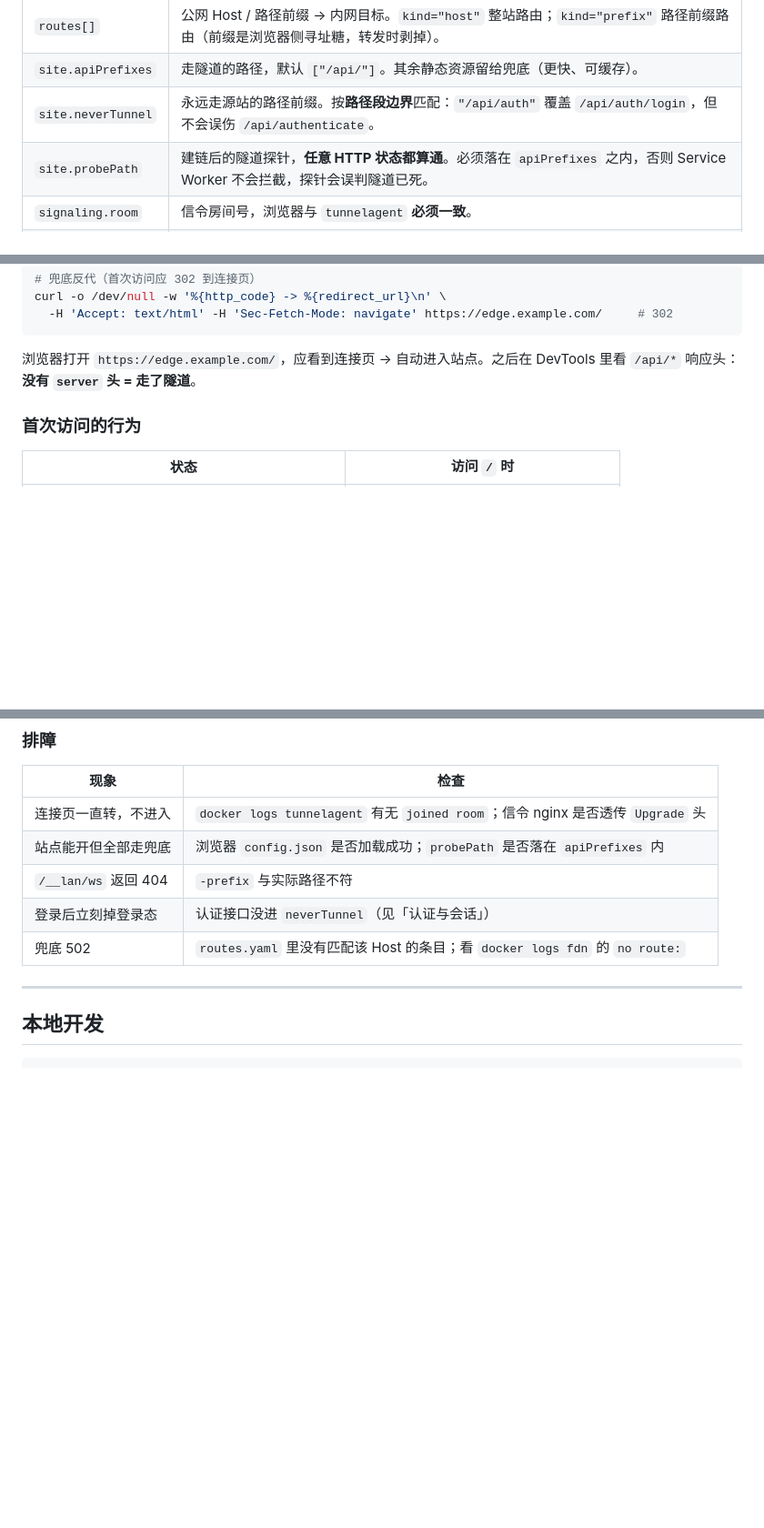
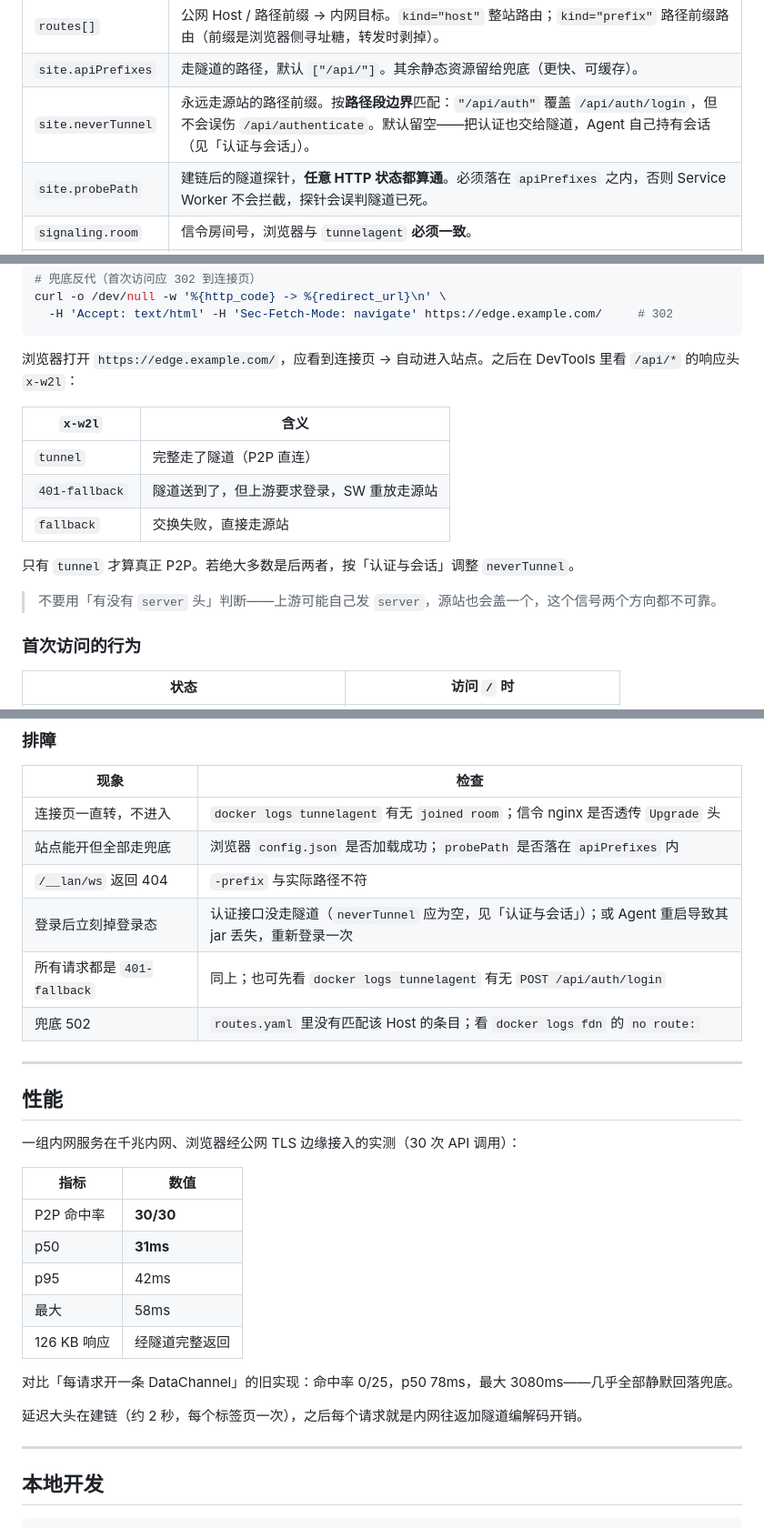
Before and after one commit to eug3/RTCWeb2Lan, a Markdown page: README.md, 3 parts joined by grey strips. Shown at 91% size. GitHub-like rendering; blank space fills up the shorter version.

````diff
--- a/README.md
+++ b/README.md
@@ -106,7 +107,7 @@ RTCWeb2Lan 用另一条路：
 | --- | --- |
 | `routes[]` | 公网 Host / 路径前缀 → 内网目标。`kind="host"` 整站路由；`kind="prefix"` 路径前缀路由（前缀是浏览器侧寻址糖，转发时剥掉）。 |
 | `site.apiPrefixes` | 走隧道的路径，默认 `["/api/"]`。其余静态资源留给兜底（更快、可缓存）。 |
-| `site.neverTunnel` | 永远走源站的路径前缀。按**路径段边界**匹配：`"/api/auth"` 覆盖 `/api/auth/login`，但不会误伤 `/api/authenticate`。 |
+| `site.neverTunnel` | 永远走源站的路径前缀。按**路径段边界**匹配：`"/api/auth"` 覆盖 `/api/auth/login`，但不会误伤 `/api/authenticate`。默认留空——把认证也交给隧道，Agent 自己持有会话（见「认证与会话」）。 |
 | `site.probePath` | 建链后的隧道探针，**任意 HTTP 状态都算通**。必须落在 `apiPrefixes` 之内，否则 Service Worker 不会拦截，探针会误判隧道已死。 |
 | `signaling.room` | 信令房间号，浏览器与 `tunnelagent` **必须一致**。 |
 | `signaling.stun` | STUN 服务器（逗号分隔）。设为 `""` 只用主机候选，适合纯内网。 |
@@ -289,7 +323,17 @@ curl -o /dev/null -w '%{http_code} -> %{redirect_url}\n' \
   -H 'Accept: text/html' -H 'Sec-Fetch-Mode: navigate' https://edge.example.com/     # 302
 ```
 
-浏览器打开 `https://edge.example.com/`，应看到连接页 → 自动进入站点。之后在 DevTools 里看 `/api/*` 响应头：**没有 `server` 头 = 走了隧道**。
+浏览器打开 `https://edge.example.com/`，应看到连接页 → 自动进入站点。之后在 DevTools 里看 `/api/*` 的响应头 `x-w2l`：
+
+| `x-w2l` | 含义 |
+| --- | --- |
+| `tunnel` | 完整走了隧道（P2P 直连） |
+| `401-fallback` | 隧道送到了，但上游要求登录，SW 重放走源站 |
+| `fallback` | 交换失败，直接走源站 |
+
+只有 `tunnel` 才算真正 P2P。若绝大多数是后两者，按「认证与会话」调整 `neverTunnel`。
+
+> 不要用「有没有 `server` 头」判断——上游可能自己发 `server`，源站也会盖一个，这个信号两个方向都不可靠。
 
 ### 首次访问的行为
 
@@ -320,11 +364,29 @@ docker rm -f fdn && docker run -d ... rtcweb2lan/fdn   # 用新镜像重跑
 | 连接页一直转，不进入 | `docker logs tunnelagent` 有无 `joined room`；信令 nginx 是否透传 `Upgrade` 头 |
 | 站点能开但全部走兜底 | 浏览器 `config.json` 是否加载成功；`probePath` 是否落在 `apiPrefixes` 内 |
 | `/__lan/ws` 返回 404 | `-prefix` 与实际路径不符 |
-| 登录后立刻掉登录态 | 认证接口没进 `neverTunnel`（见「认证与会话」） |
+| 登录后立刻掉登录态 | 认证接口没走隧道（`neverTunnel` 应为空，见「认证与会话」）；或 Agent 重启导致其 jar 丢失，重新登录一次 |
+| 所有请求都是 `401-fallback` | 同上；也可先看 `docker logs tunnelagent` 有无 `POST /api/auth/login` |
 | 兜底 502 | `routes.yaml` 里没有匹配该 Host 的条目；看 `docker logs fdn` 的 `no route:` |
 
 ---
 
+## 性能
+
+一组内网服务在千兆内网、浏览器经公网 TLS 边缘接入的实测（30 次 API 调用）：
+
+| 指标 | 数值 |
+| --- | --- |
+| P2P 命中率 | **30/30** |
+| p50 | **31ms** |
+| p95 | 42ms |
+| 最大 | 58ms |
+| 126 KB 响应 | 经隧道完整返回 |
+
+对比「每请求开一条 DataChannel」的旧实现：命中率 0/25，p50 78ms，最大 3080ms——几乎全部静默回落兜底。
+
+延迟大头在建链（约 2 秒，每个标签页一次），之后每个请求就是内网往返加隧道编解码开销。
+
+---
 
 ## 本地开发
 
````
Also changed, not shown: other parts of README.md (+49 -11 lines).
